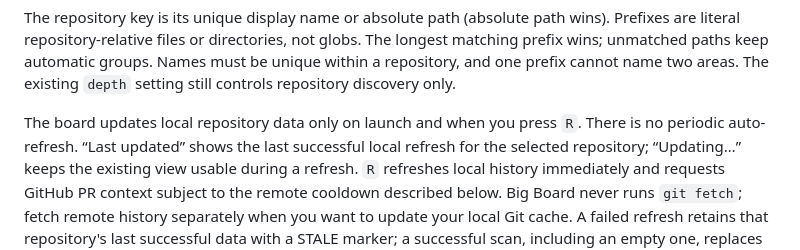
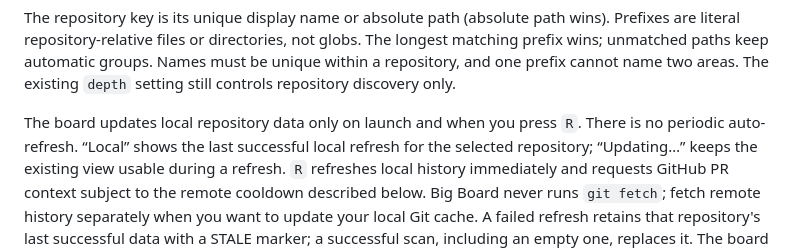
Before and after one commit to richhaase/bigboard, a Markdown page: README.md, the part around the change. GitHub-like rendering.

Commit message:
Align freshness label in Worklist documentation

```diff
--- a/README.md
+++ b/README.md
@@ -127,7 +127,7 @@ must be unique within a repository, and one prefix cannot name two areas.
 The existing `depth` setting still controls repository discovery only.
 
 The board updates local repository data only on launch and when you press `R`.
-There is no periodic auto-refresh. “Last updated” shows the last successful local
+There is no periodic auto-refresh. “Local” shows the last successful local
 refresh for the selected repository; “Updating…” keeps the existing view usable during a refresh. `R`
 refreshes local history immediately and requests GitHub PR context subject to
 the remote cooldown described below. Big Board never runs `git fetch`;
```
